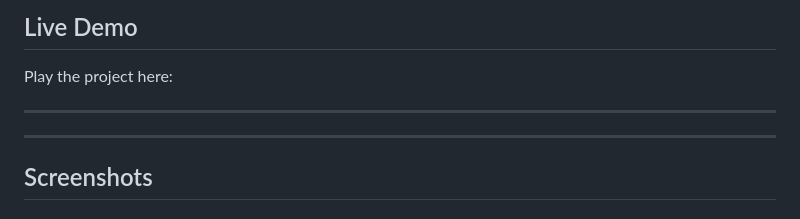
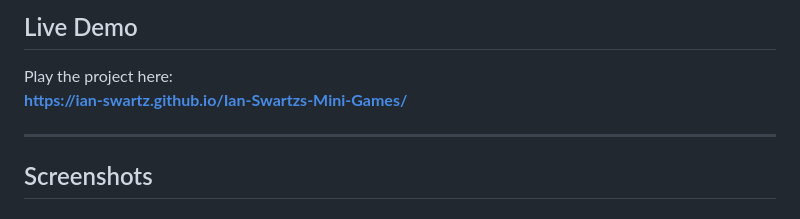
Before and after one commit to ian-swartz/Ian-Swartzs-Mini-Games, a Markdown page: README.md, the part around the change. Rendered like a GitHub page.

```diff
--- a/README.md
+++ b/README.md
@@ -5,7 +5,7 @@ This project was created to strengthen front-end development skills through game
 ## Live Demo
 
 Play the project here:
-****
+**https://ian-swartz.github.io/Ian-Swartzs-Mini-Games/**
 
 ---
 
```
